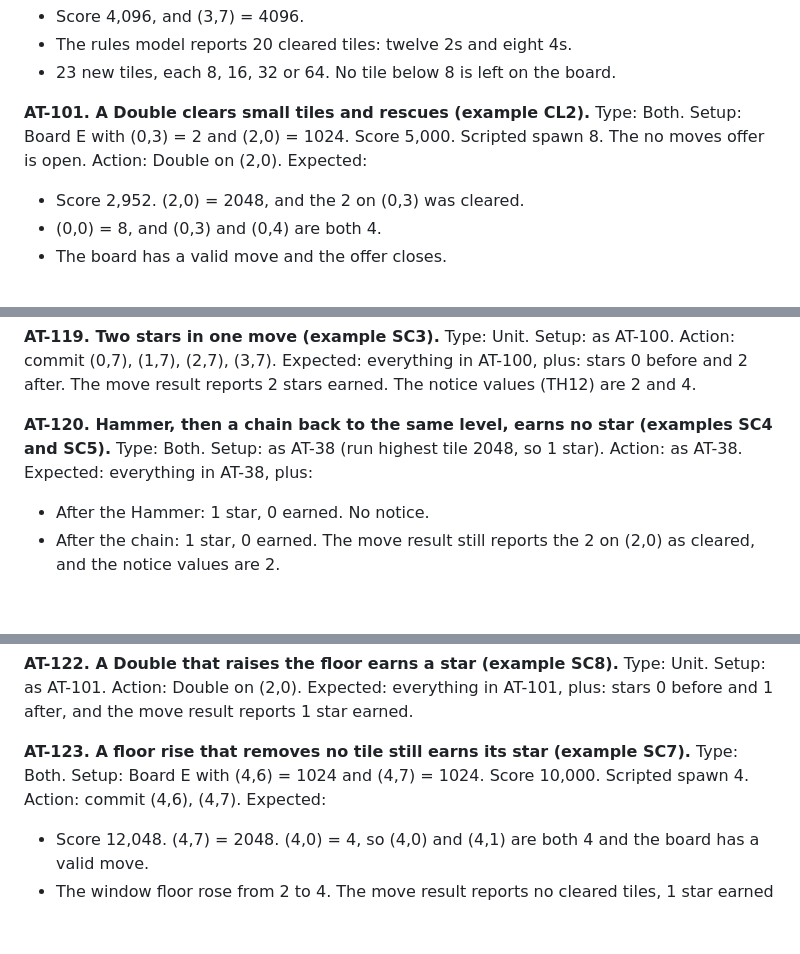
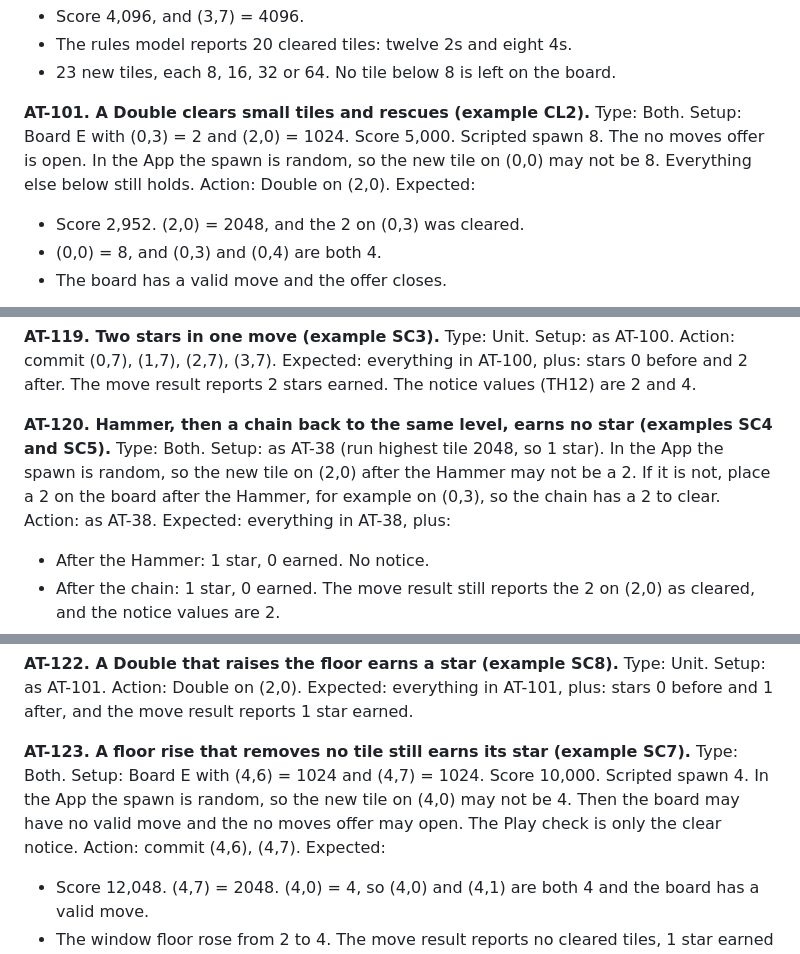
Before and after one commit to bartbasi/sumup, a Markdown page: docs/GDD.md, 3 parts joined by grey strips. Drawn GitHub-style; blank space fills up the shorter version.

Commit message:
GDD: AT-120, AT-101 and AT-123 say what the App's random spawn changes
AT-120's Play part needs a 2 to clear after the Hammer; in the App the
spawn is random, so the setup now says to place one (QA round 2, Q1).
AT-101 and AT-123 note the one expected value a random spawn can change.

Co-Authored-By: Claude Opus 5.5 <noreply@anthropic.com>

```diff
--- a/docs/GDD.md
+++ b/docs/GDD.md
@@ -1549,7 +1549,7 @@ Expected:
 - The rules model reports 20 cleared tiles: twelve 2s and eight 4s.
 - 23 new tiles, each 8, 16, 32 or 64. No tile below 8 is left on the board.
 
-**AT-101. A Double clears small tiles and rescues (example CL2).** Type: Both. Setup: Board E with (0,3) = 2 and (2,0) = 1024. Score 5,000. Scripted spawn 8. The no moves offer is open. Action: Double on (2,0). Expected:
+**AT-101. A Double clears small tiles and rescues (example CL2).** Type: Both. Setup: Board E with (0,3) = 2 and (2,0) = 1024. Score 5,000. Scripted spawn 8. The no moves offer is open. In the App the spawn is random, so the new tile on (0,0) may not be 8. Everything else below still holds. Action: Double on (2,0). Expected:
 - Score 2,952. (2,0) = 2048, and the 2 on (0,3) was cleared.
 - (0,0) = 8, and (0,3) and (0,4) are both 4.
 - The board has a valid move and the offer closes.
@@ -1630,7 +1630,7 @@ Play setups that need stars or free boosters can use a run file written by hand
 
 **AT-119. Two stars in one move (example SC3).** Type: Unit. Setup: as AT-100. Action: commit (0,7), (1,7), (2,7), (3,7). Expected: everything in AT-100, plus: stars 0 before and 2 after. The move result reports 2 stars earned. The notice values (TH12) are 2 and 4.
 
-**AT-120. Hammer, then a chain back to the same level, earns no star (examples SC4 and SC5).** Type: Both. Setup: as AT-38 (run highest tile 2048, so 1 star). Action: as AT-38. Expected: everything in AT-38, plus:
+**AT-120. Hammer, then a chain back to the same level, earns no star (examples SC4 and SC5).** Type: Both. Setup: as AT-38 (run highest tile 2048, so 1 star). In the App the spawn is random, so the new tile on (2,0) after the Hammer may not be a 2. If it is not, place a 2 on the board after the Hammer, for example on (0,3), so the chain has a 2 to clear. Action: as AT-38. Expected: everything in AT-38, plus:
 - After the Hammer: 1 star, 0 earned. No notice.
 - After the chain: 1 star, 0 earned. The move result still reports the 2 on (2,0) as cleared, and the notice values are 2.
 - Play: the clear notice shows "No more 2s" with no star. The HUD star count stays at 1.
@@ -1642,7 +1642,7 @@ Play setups that need stars or free boosters can use a run file written by hand
 
 **AT-122. A Double that raises the floor earns a star (example SC8).** Type: Unit. Setup: as AT-101. Action: Double on (2,0). Expected: everything in AT-101, plus: stars 0 before and 1 after, and the move result reports 1 star earned.
 
-**AT-123. A floor rise that removes no tile still earns its star (example SC7).** Type: Both. Setup: Board E with (4,6) = 1024 and (4,7) = 1024. Score 10,000. Scripted spawn 4. Action: commit (4,6), (4,7). Expected:
+**AT-123. A floor rise that removes no tile still earns its star (example SC7).** Type: Both. Setup: Board E with (4,6) = 1024 and (4,7) = 1024. Score 10,000. Scripted spawn 4. In the App the spawn is random, so the new tile on (4,0) may not be 4. Then the board may have no valid move and the no moves offer may open. The Play check is only the clear notice. Action: commit (4,6), (4,7). Expected:
 - Score 12,048. (4,7) = 2048. (4,0) = 4, so (4,0) and (4,1) are both 4 and the board has a valid move.
 - The window floor rose from 2 to 4. The move result reports no cleared tiles, 1 star earned and notice values 2.
 - Stars 1.
```
